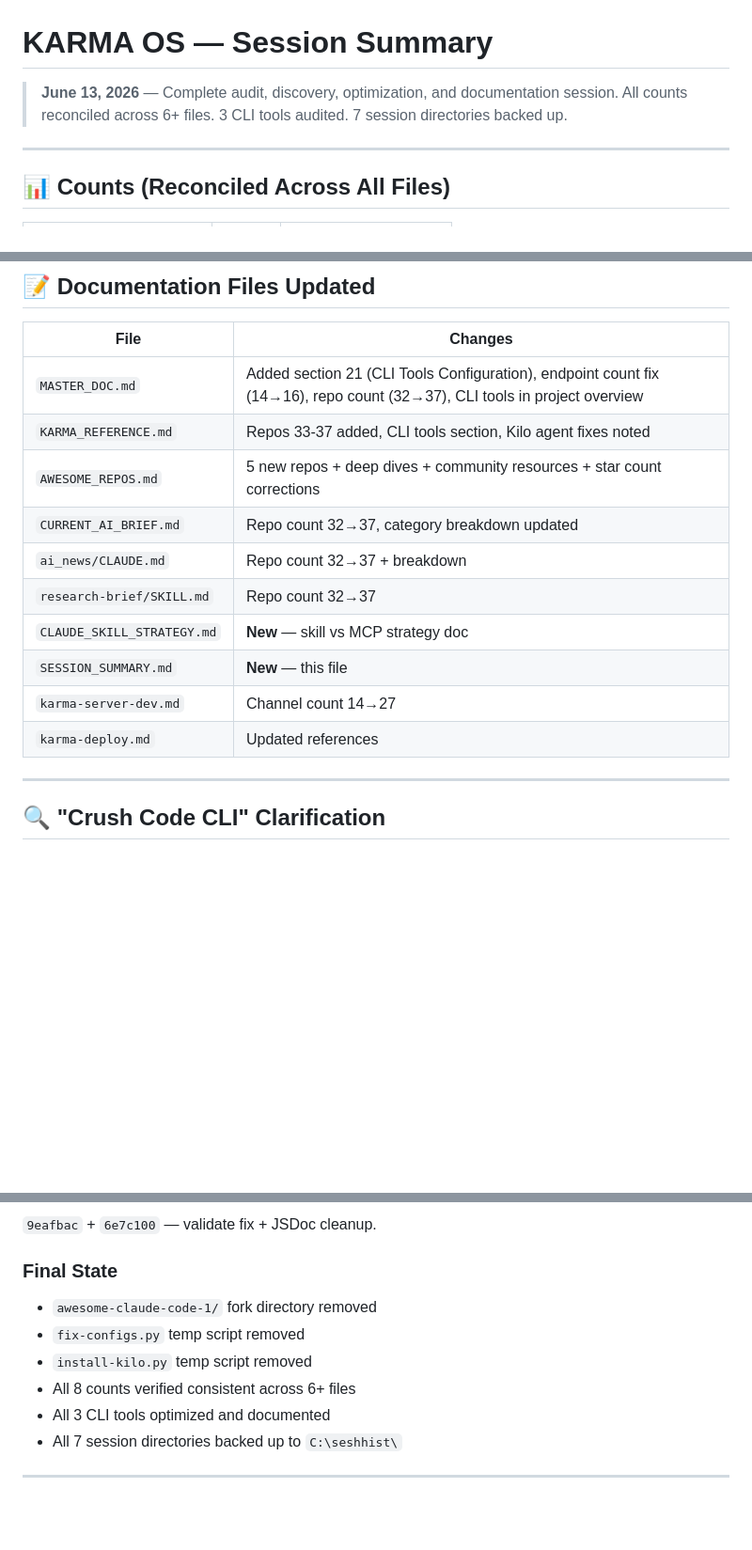
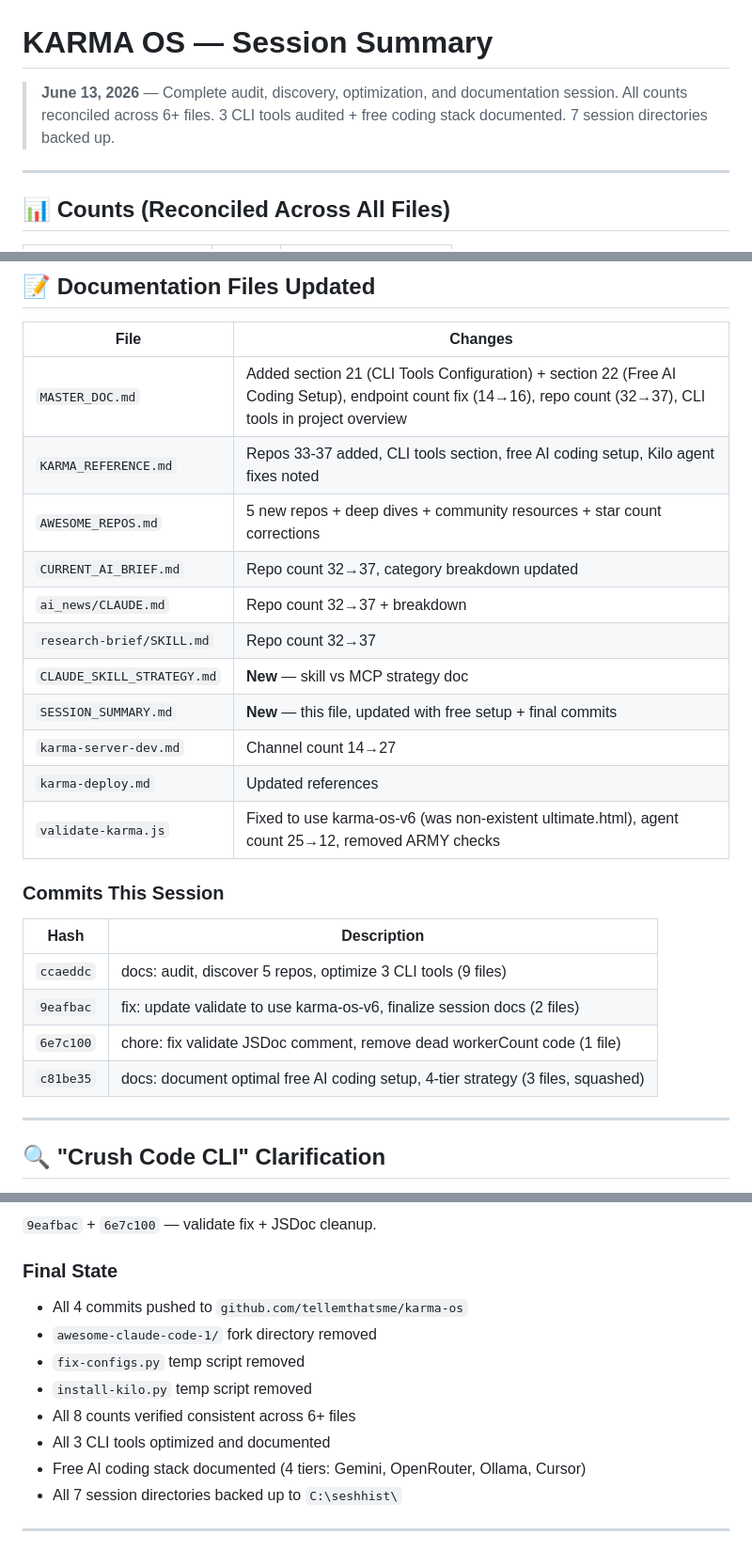
Before and after one commit to tellemthatsme/karma-os, a Markdown page: SESSION_SUMMARY.md, 3 parts joined by grey strips. Shown at 94% size. Rendered like a GitHub page; blank space fills up the shorter version.

Commit message:
docs: finalize session summary with all 4 commits and free setup

```diff
--- a/SESSION_SUMMARY.md
+++ b/SESSION_SUMMARY.md
@@ -1,7 +1,7 @@
 # KARMA OS — Session Summary
 
 > **June 13, 2026** — Complete audit, discovery, optimization, and documentation session.
-> All counts reconciled across 6+ files. 3 CLI tools audited. 7 session directories backed up.
+> All counts reconciled across 6+ files. 3 CLI tools audited + free coding stack documented. 7 session directories backed up.
 
 ---
 
@@ -100,16 +100,26 @@ C:\seshhist\
 
 | File | Changes |
 |------|---------|
-| `MASTER_DOC.md` | Added section 21 (CLI Tools Configuration), endpoint count fix (14→16), repo count (32→37), CLI tools in project overview |
-| `KARMA_REFERENCE.md` | Repos 33-37 added, CLI tools section, Kilo agent fixes noted |
+| `MASTER_DOC.md` | Added section 21 (CLI Tools Configuration) + section 22 (Free AI Coding Setup), endpoint count fix (14→16), repo count (32→37), CLI tools in project overview |
+| `KARMA_REFERENCE.md` | Repos 33-37 added, CLI tools section, free AI coding setup, Kilo agent fixes noted |
 | `AWESOME_REPOS.md` | 5 new repos + deep dives + community resources + star count corrections |
 | `CURRENT_AI_BRIEF.md` | Repo count 32→37, category breakdown updated |
 | `ai_news/CLAUDE.md` | Repo count 32→37 + breakdown |
 | `research-brief/SKILL.md` | Repo count 32→37 |
 | `CLAUDE_SKILL_STRATEGY.md` | **New** — skill vs MCP strategy doc |
-| `SESSION_SUMMARY.md` | **New** — this file |
+| `SESSION_SUMMARY.md` | **New** — this file, updated with free setup + final commits |
 | `karma-server-dev.md` | Channel count 14→27 |
 | `karma-deploy.md` | Updated references |
+| `validate-karma.js` | Fixed to use karma-os-v6 (was non-existent ultimate.html), agent count 25→12, removed ARMY checks |
+
+### Commits This Session
+
+| Hash | Description |
+|------|-------------|
+| `ccaeddc` | docs: audit, discover 5 repos, optimize 3 CLI tools (9 files) |
+| `9eafbac` | fix: update validate to use karma-os-v6, finalize session docs (2 files) |
+| `6e7c100` | chore: fix validate JSDoc comment, remove dead workerCount code (1 file) |
+| `c81be35` | docs: document optimal free AI coding setup, 4-tier strategy (3 files, squashed) |
 
 ---
 
@@ -141,11 +151,13 @@ All 24 agent TOML files verified at `~/.codex/agents/`:
 `9eafbac` + `6e7c100` — validate fix + JSDoc cleanup.
 
 ### Final State
+- All 4 commits pushed to `github.com/tellemthatsme/karma-os`
 - `awesome-claude-code-1/` fork directory removed
 - `fix-configs.py` temp script removed
 - `install-kilo.py` temp script removed
 - All 8 counts verified consistent across 6+ files
 - All 3 CLI tools optimized and documented
+- Free AI coding stack documented (4 tiers: Gemini, OpenRouter, Ollama, Cursor)
 - All 7 session directories backed up to `C:\seshhist\`
 
 ---
```
